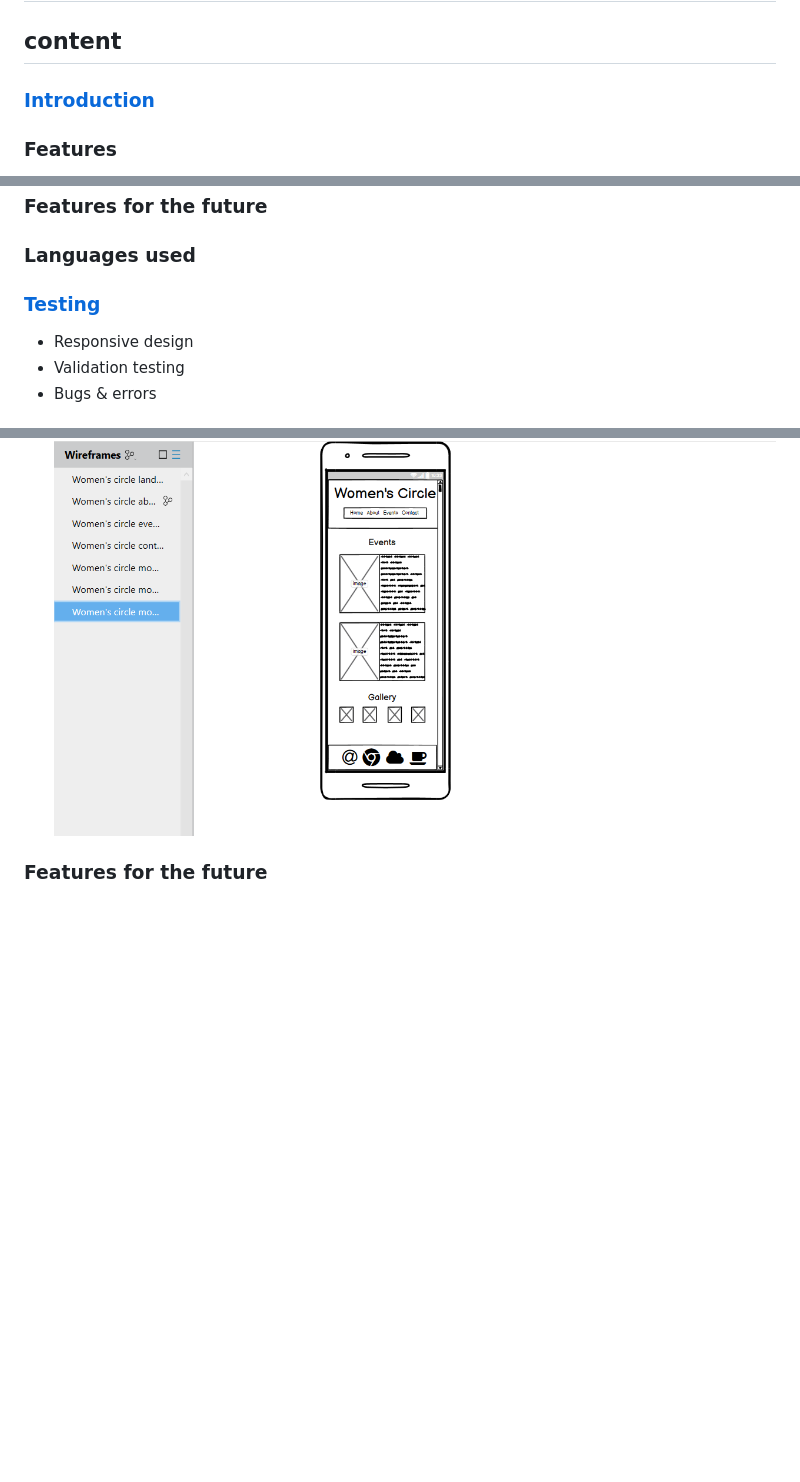
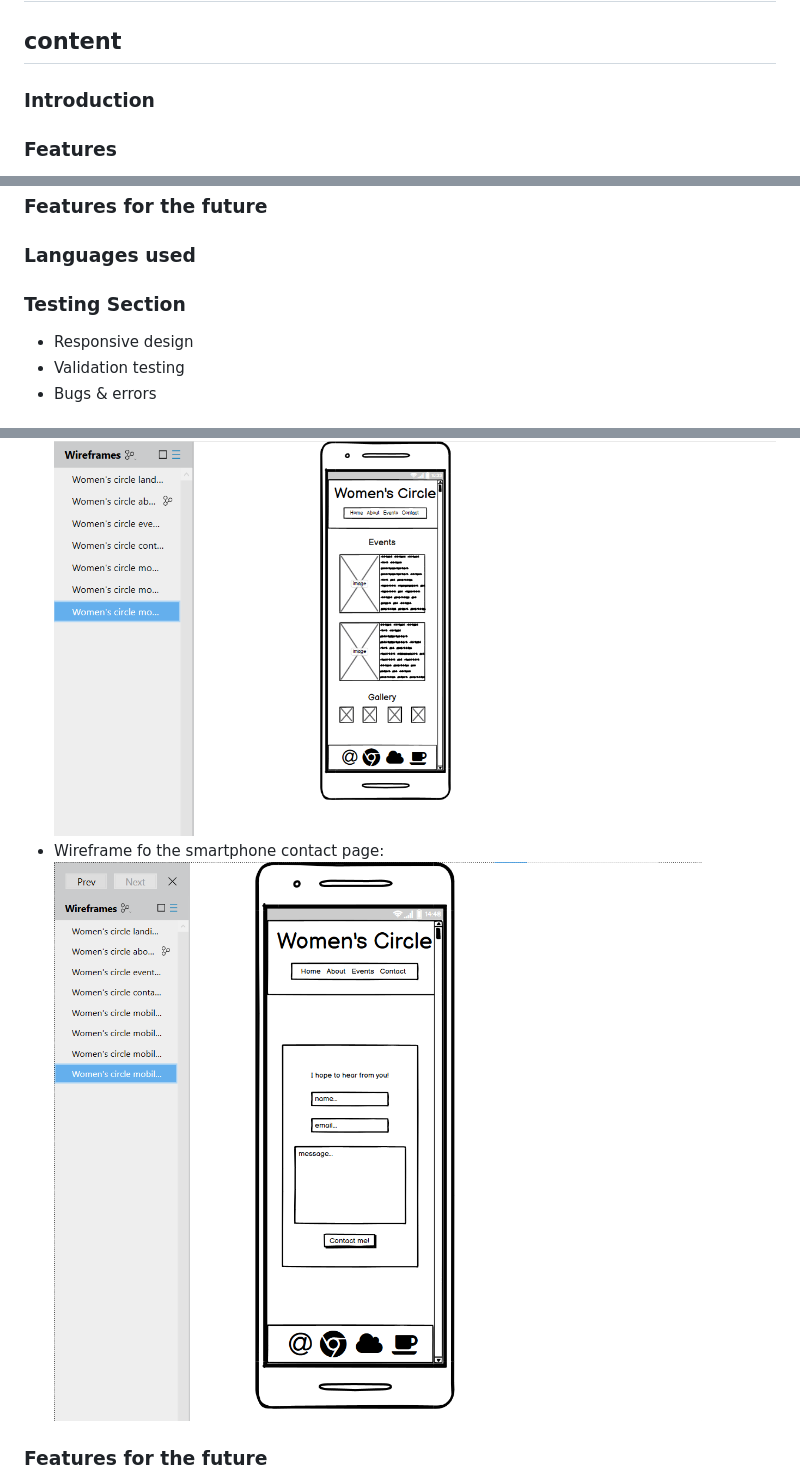
Before and after one commit to BGMwebdev/first-project, a Markdown page: README.md, 3 parts joined by grey strips. Drawn GitHub-style; pictures changed too: assets/wireframes/wireframe4 mobile.png (added); blank space fills up the shorter version.

Commit message:
add wireframe contact page mobile to readme

```diff
--- a/README.md
+++ b/README.md
@@ -2,7 +2,7 @@
 
 ## content
 
-### [Introduction](#introduction)
+### Introduction
 
 ### Features
 
@@ -22,7 +22,7 @@
 
 ### Languages used
 
-### [Testing](#testing)
+### Testing Section
 
 - Responsive design
 - Validation testing
@@ -114,6 +114,8 @@ This website will be targeted towards all women young and old from all walks of
 ![Wireframe about page smartphone](assets/wireframes/wireframe2%20mobile.png)
 - Wireframe fo the smartphone events page:
 ![Wireframe events page smartphone](assets/wireframes/wireframe3%20mobile.png)
+- Wireframe fo the smartphone contact page:
+![Wireframe events page smartphone](assets/wireframes/wireframe4%20mobile.png)
 
 ### Features for the future
 - A testimonial section, or user story section, where users can read about or even view (video content) the experience of other users. This will add to reliablility of information.
```
Also changed, not shown: 1 other file.
